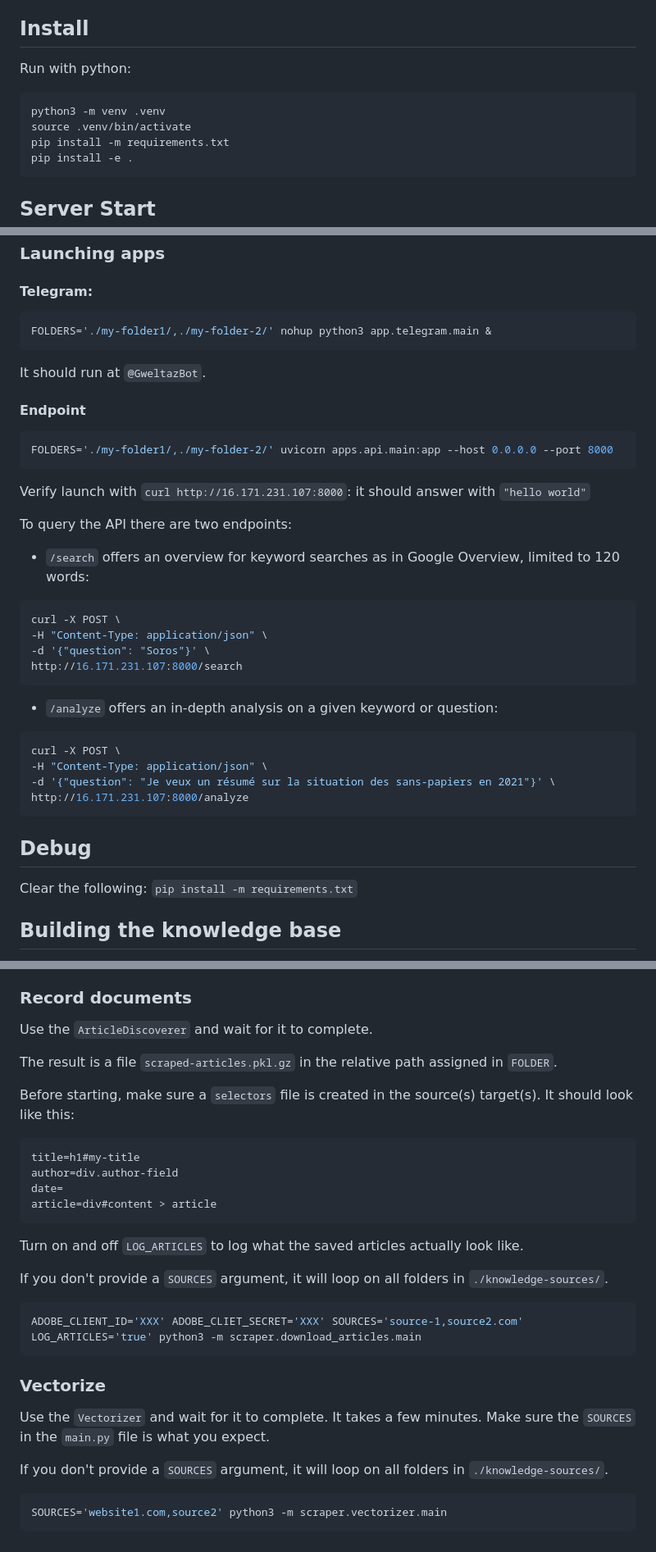
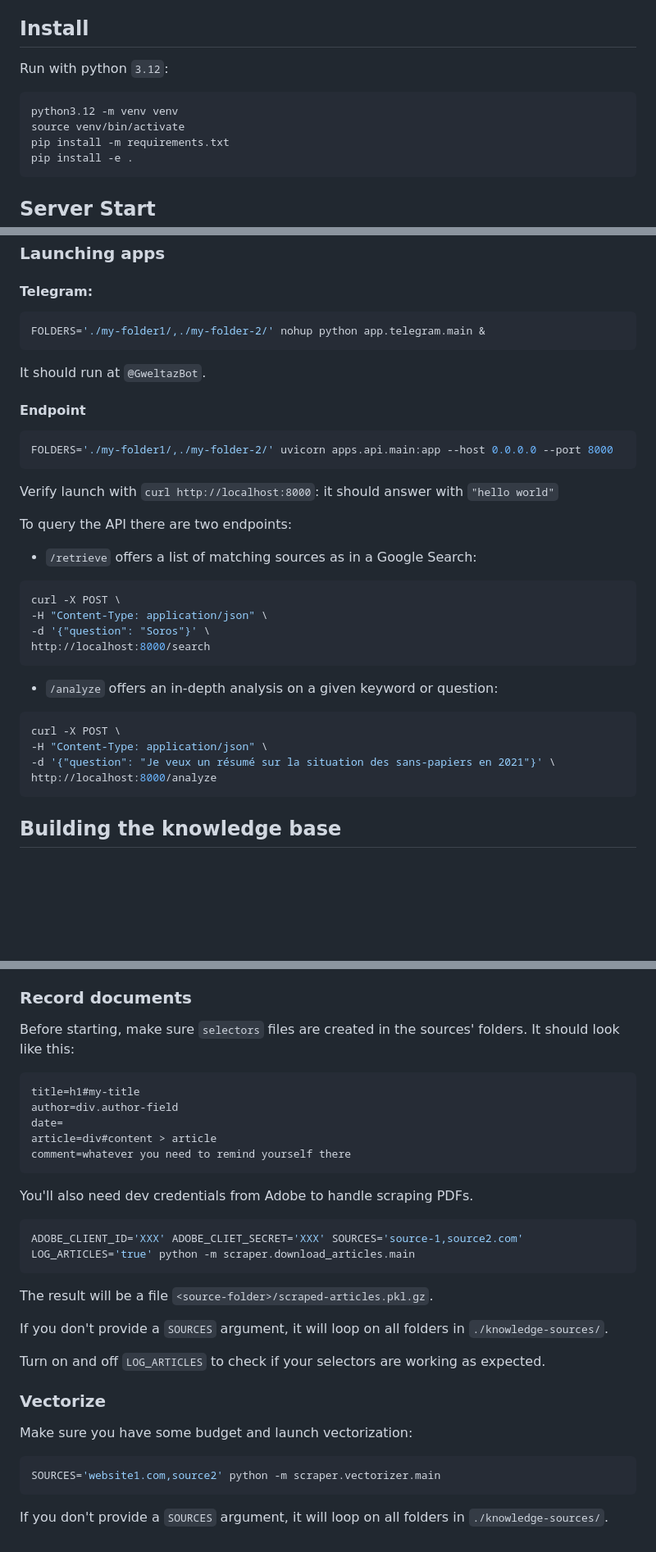
Before and after one commit to Astrak/rag-boilerplate, a Markdown page: README.md, 3 parts joined by grey strips. Shown at 82% size. Drawn GitHub-style; blank space fills up the shorter version.

````diff
--- a/README.md
+++ b/README.md
@@ -10,11 +10,11 @@ It is designed to run on a lightweight server (EC2 t3micro), so the indices are
 
 ## Install
 
-Run with python:
+Run with python `3.12`:
 
 ```bash
-python3 -m venv .venv
-source .venv/bin/activate
+python3.12 -m venv venv
+source venv/bin/activate
 pip install -m requirements.txt
 pip install -e .
 ```
@@ -34,7 +34,7 @@ The environment requires the following keys:
 #### Telegram:
 
 ```bash
-FOLDERS='./my-folder1/,./my-folder-2/' nohup python3 app.telegram.main &
+FOLDERS='./my-folder1/,./my-folder-2/' nohup python app.telegram.main &
 ```
 
 It should run at `@GweltazBot`.
@@ -45,17 +45,17 @@ It should run at `@GweltazBot`.
 FOLDERS='./my-folder1/,./my-folder-2/' uvicorn apps.api.main:app --host 0.0.0.0 --port 8000
 ```
 
-Verify launch with `curl http://16.171.231.107:8000`: it should answer with `"hello world"`
+Verify launch with `curl http://localhost:8000`: it should answer with `"hello world"`
 
 To query the API there are two endpoints:
 
-- `/search` offers an overview for keyword searches as in Google Overview, limited to 120 words:
+- `/retrieve` offers a list of matching sources as in a Google Search:
 
 ```bash
 curl -X POST \
 -H "Content-Type: application/json" \
 -d '{"question": "Soros"}' \
-http://16.171.231.107:8000/search
+http://localhost:8000/search
 ```
 
 - `/analyze` offers an in-depth analysis on a given keyword or question:
@@ -64,13 +64,8 @@ http://16.171.231.107:8000/search
 curl -X POST \
 -H "Content-Type: application/json" \
 -d '{"question": "Je veux un résumé sur la situation des sans-papiers en 2021"}' \
-http://16.171.231.107:8000/analyze
+http://localhost:8000/analyze
 ```
-
-## Debug
-
-Clear the following:
-`pip install -m requirements.txt`
 
 ## Building the knowledge base
 
@@ -116,33 +111,34 @@ Files can be read locally too, only PDFs for now. If a PDF is online, starting w
 
 ### Record documents
 
-Use the `ArticleDiscoverer` and wait for it to complete.
-
-The result is a file `scraped-articles.pkl.gz` in the relative path assigned in `FOLDER`.
-
-Before starting, make sure a `selectors` file is created in the source(s) target(s). It should look like this:
+Before starting, make sure `selectors` files are created in the sources' folders. It should look like this:
 
 ```
 title=h1#my-title
 author=div.author-field
 date=
 article=div#content > article
+comment=whatever you need to remind yourself there
 ```
 
-Turn on and off `LOG_ARTICLES` to log what the saved articles actually look like.
+You'll also need dev credentials from Adobe to handle scraping PDFs.
+
+```bash
+ADOBE_CLIENT_ID='XXX' ADOBE_CLIET_SECRET='XXX' SOURCES='source-1,source2.com' LOG_ARTICLES='true' python -m scraper.download_articles.main
+```
+
+The result will be a file `<source-folder>/scraped-articles.pkl.gz`.
 
 If you don't provide a `SOURCES` argument, it will loop on all folders in `./knowledge-sources/`.
 
-```bash
-ADOBE_CLIENT_ID='XXX' ADOBE_CLIET_SECRET='XXX' SOURCES='source-1,source2.com' LOG_ARTICLES='true' python3 -m scraper.download_articles.main
-```
+Turn on and off `LOG_ARTICLES` to check if your selectors are working as expected.
 
 ### Vectorize
 
-Use the `Vectorizer` and wait for it to complete. It takes a few minutes. Make sure the `SOURCES` in the `main.py` file is what you expect.
+Make sure you have some budget and launch vectorization:
+
+```bash
+SOURCES='website1.com,source2' python -m scraper.vectorizer.main
+```
 
 If you don't provide a `SOURCES` argument, it will loop on all folders in `./knowledge-sources/`.
-
-```bash
-SOURCES='website1.com,source2' python3 -m scraper.vectorizer.main
-```
````
Also changed, not shown: other parts of README.md (+4 -4 lines).
